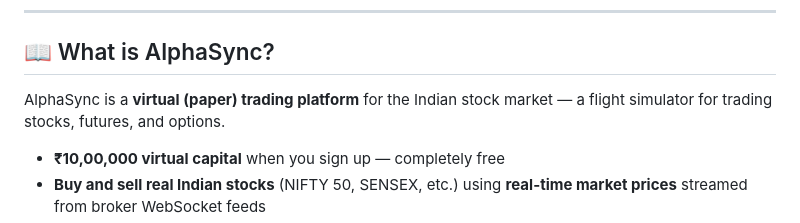
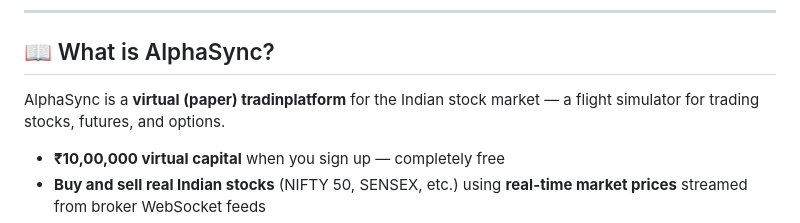
Before and after one commit to BharathA1303/DemoAlphasync, a Markdown page: README.md, the part around the change. GitHub-like rendering.

```diff
--- a/README.md
+++ b/README.md
@@ -8,7 +8,7 @@
 
 ## 📖 What is AlphaSync?
 
-AlphaSync is a **virtual (paper) trading platform** for the Indian stock market — a flight simulator for trading stocks, futures, and options.
+AlphaSync is a **virtual (paper) tradinplatform** for the Indian stock market — a flight simulator for trading stocks, futures, and options.
 
 - **₹10,00,000 virtual capital** when you sign up — completely free
 - **Buy and sell real Indian stocks** (NIFTY 50, SENSEX, etc.) using **real-time market prices** streamed from broker WebSocket feeds
```
